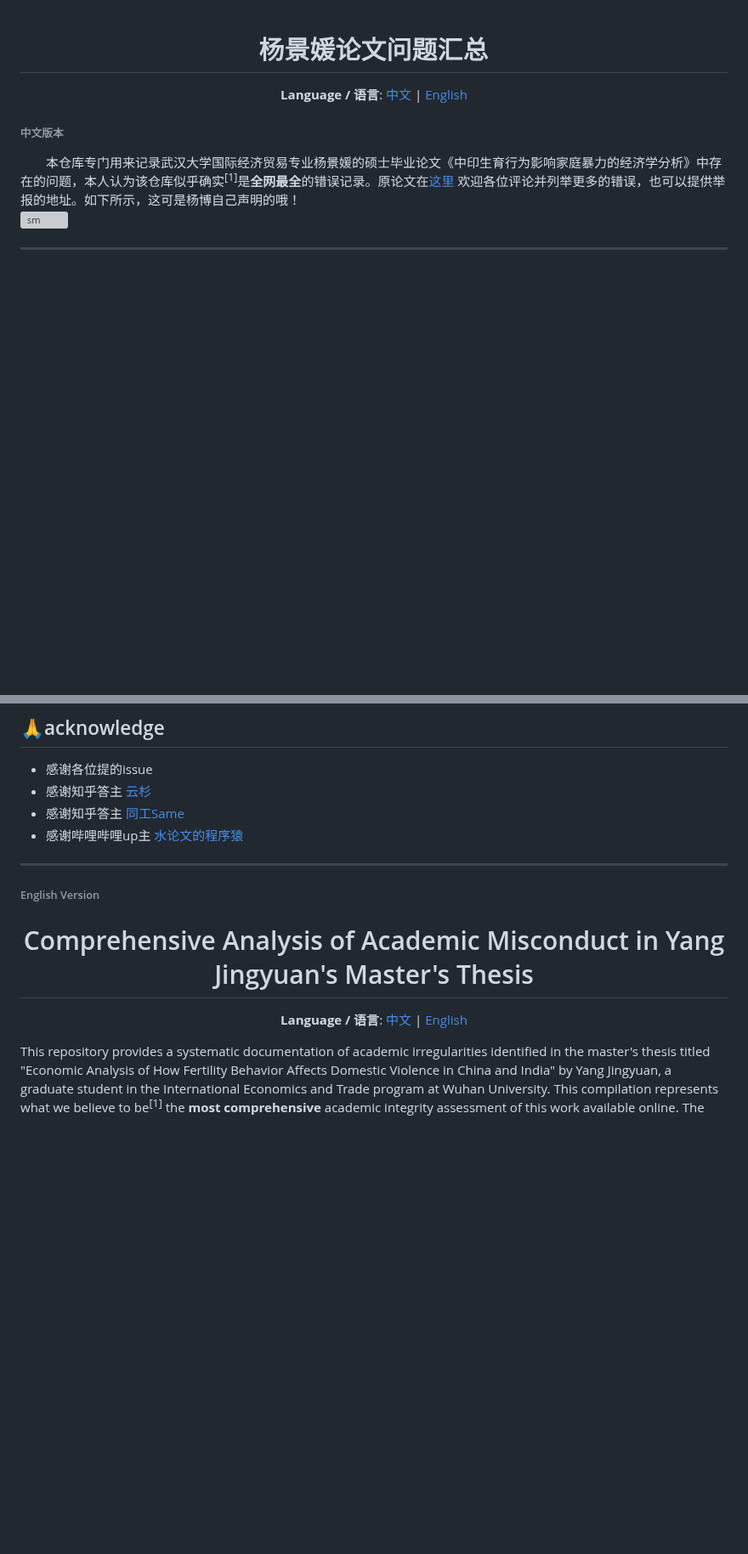
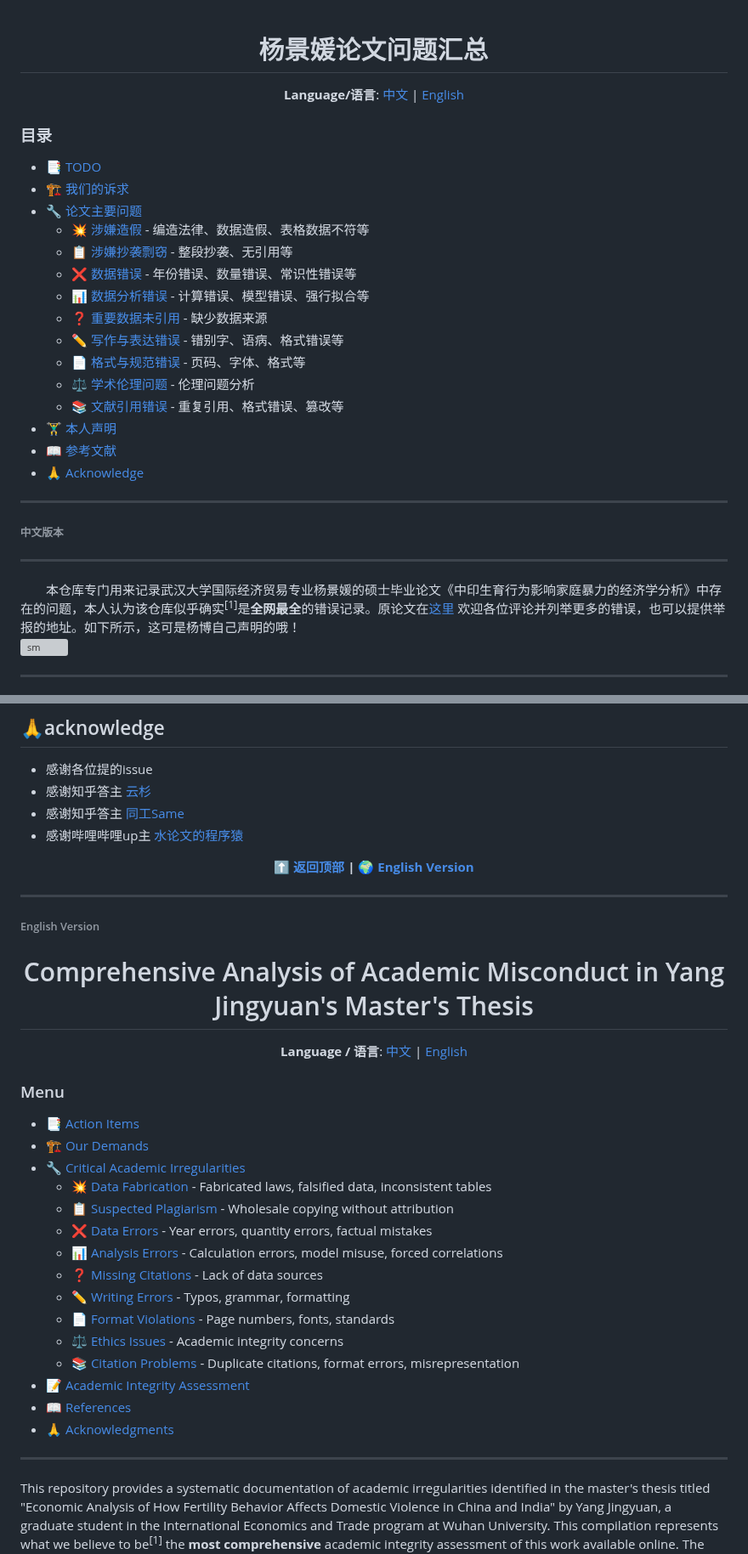
Before and after one commit to zouzhekang/YJYpaper, a Markdown page: README.md, 2 parts joined by grey strips. Shown at 85% size. Rendered like a GitHub page; blank space fills up the shorter version; grey boxes are pictures that could not be loaded.

Commit message:
Add menu for faster navigation

```diff
--- a/README.md
+++ b/README.md
@@ -2,11 +2,33 @@
 
 <div align="center">
 
-**Language / 语言**: [中文](#中文版本) | [English](#english-version)
+**Language/语言**: [中文](#中文版本) | [English](#english-version)
 
 </div>
 
+### 目录
+
+- [📑 TODO](#todo)
+- [🏗️ 我们的诉求](#我们的诉求)
+- [🔧 论文主要问题](#论文主要问题)
+  - [💥 涉嫌造假](#涉嫌造假)  - 编造法律、数据造假、表格数据不符等
+  - [📋 涉嫌抄袭剽窃](#涉嫌抄袭剽窃)  - 整段抄袭、无引用等
+  - [❌ 数据错误](#数据错误)  - 年份错误、数量错误、常识性错误等
+  - [📊 数据分析错误](#数据分析错误)  - 计算错误、模型错误、强行拟合等
+  - [❓ 重要数据未引用](#重要数据未引用)  - 缺少数据来源
+  - [✏️ 写作与表达错误](#写作与表达错误)  - 错别字、语病、格式错误等
+  - [📄 格式与规范错误](#格式与规范错误)  - 页码、字体、格式等
+  - [⚖️ 学术伦理问题](#学术伦理问题)  - 伦理问题分析
+  - [📚 文献引用错误](#文献引用错误)  - 重复引用、格式错误、篡改等
+- [🏋️‍♂️ 本人声明](#本人声明)
+- [📖 参考文献](#参考文献)
+- [🙏 Acknowledge](#acknowledge)
+
+---
+
 ###### 中文版本
+
+---
 
 &emsp;&emsp;本仓库专门用来记录武汉大学国际经济贸易专业杨景媛的硕士毕业论文《中印生育行为影响家庭暴力的经济学分析》中存在的问题，本人认为该仓库似乎确实<sup>[1]</sup>是**全网最全**的错误记录。原论文在[这里](./paper/YJYpaper.pdf) 欢迎各位评论并列举更多的错误，也可以提供举报的地址。如下所示，这可是杨博自己声明的哦！
 ![sm](./pic/sm.jpeg)
@@ -856,6 +878,12 @@
 - 感谢知乎答主 [同工Same](https://www.zhihu.com/question/1934664649212683483/answer/1934733318307440479)
 - 感谢哔哩哔哩up主 [水论文的程序猿](https://b23.tv/wmJtrZa)
 
+<div align="center">
+
+**[ ⬆️ 返回顶部 ](#目录) | [🌍 English Version](#english-version)**
+
+</div>
+
 ---
 
 ###### English Version
@@ -867,6 +895,26 @@
 **Language / 语言**: [中文](#中文版本) | [English](#english-version)
 
 </div>
+
+### Menu
+
+- [📑 Action Items](#action-items)
+- [🏗️ Our Demands](#our-demands)
+- [🔧 Critical Academic Irregularities](#critical-academic-irregularities)
+  - [💥 Data Fabrication](#data-fabrication-and-falsification)  - Fabricated laws, falsified data, inconsistent tables
+  - [📋 Suspected Plagiarism](#suspected-plagiarism)  - Wholesale copying without attribution
+  - [❌ Data Errors](#data-errors)  - Year errors, quantity errors, factual mistakes
+  - [📊 Analysis Errors](#data-analysis-errors)  - Calculation errors, model misuse, forced correlations
+  - [❓ Missing Citations](#missing-citations-for-important-data)  - Lack of data sources
+  - [✏️ Writing Errors](#writing-and-expression-errors)  - Typos, grammar, formatting
+  - [📄 Format Violations](#format-and-standards-errors)  - Page numbers, fonts, standards
+  - [⚖️ Ethics Issues](#academic-ethics-issues)  - Academic integrity concerns
+  - [📚 Citation Problems](#citation-errors)  - Duplicate citations, format errors, misrepresentation
+- [📝 Academic Integrity Assessment](#academic-integrity-assessment)
+- [📖 References](#references)
+- [🙏 Acknowledgments](#acknowledgments)
+
+---
 
 This repository provides a systematic documentation of academic irregularities identified in the master's thesis titled "Economic Analysis of How Fertility Behavior Affects Domestic Violence in China and India" by Yang Jingyuan, a graduate student in the International Economics and Trade program at Wuhan University. This compilation represents what we believe to be<sup>[1]</sup> the **most comprehensive** academic integrity assessment of this work available online. The original thesis is accessible [here](./paper/YJYpaper.pdf). We welcome scholarly comments, additional error reports, and information regarding relevant reporting channels. As documented below, this represents the author's own academic declaration:
 ![sm](./pic/sm.jpeg)
```
Also changed, not shown: other parts of README.md (+6 -0 lines).
